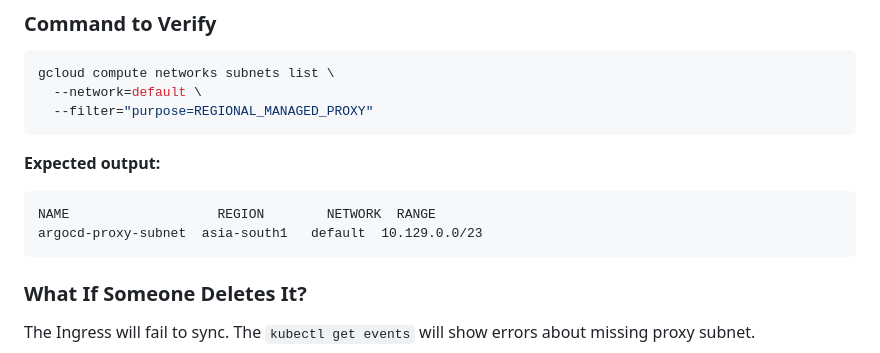
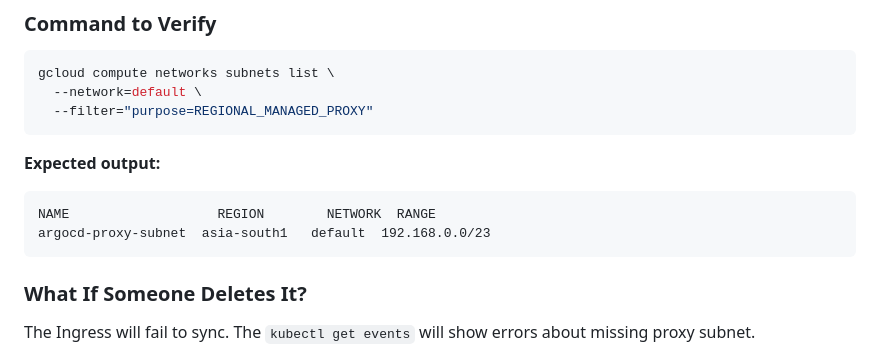
Before and after one commit to vishuops0210/gitOps-CD-opstree, a Markdown page: ARCHITECTURE_EXPLAINED_FOR_MANAGER.md, the part around the change. GitHub-like rendering.

````diff
--- a/ARCHITECTURE_EXPLAINED_FOR_MANAGER.md
+++ b/ARCHITECTURE_EXPLAINED_FOR_MANAGER.md
@@ -190,7 +190,7 @@ gcloud compute networks subnets list \
 **Expected output:**
 ```
 NAME                   REGION        NETWORK  RANGE
-argocd-proxy-subnet  asia-south1   default  10.129.0.0/23
+argocd-proxy-subnet  asia-south1   default  192.168.0.0/23
 ```
 
 ### What If Someone Deletes It?
````
Also changed, not shown: GKE_ARGOCD_PRODUCTION_GCE_INTERNAL.md (+9 -9 lines), update.md (+1 -1 lines).
